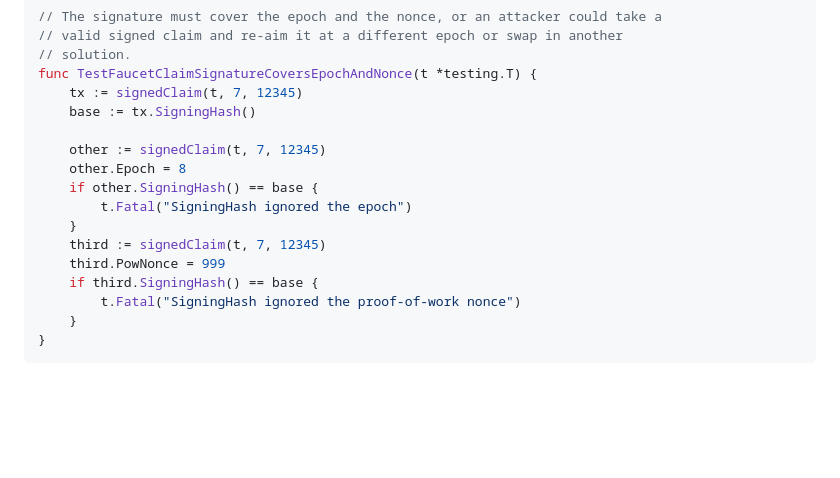
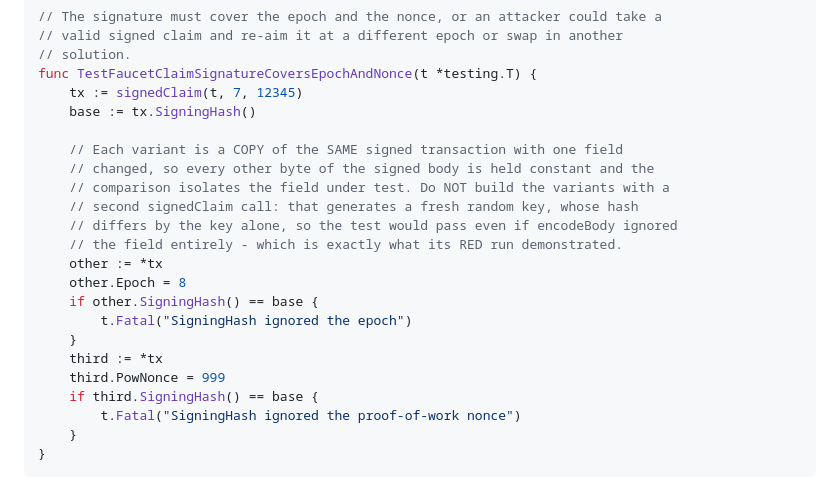
Before and after one commit to cti97/b10coincom, a Markdown page: docs/plans/2026-10-02-m2-faucet.md, the part around the change. Rendered like a GitHub page; blank space fills up the shorter version.

Commit message:
docs: fix the vacuous signing-coverage test in the M2 plan
The plan's TestFaucetClaimSignatureCoversEpochAndNonce built its variants with
a second signedClaim call, which generates a FRESH RANDOM KEY - so the two
hashes differed by key alone and the test passed even before encodeBody
carried the fields, as its RED run proved. Variants are now copies of the
same signed transaction with one field changed.

```diff
--- a/docs/plans/2026-10-02-m2-faucet.md
+++ b/docs/plans/2026-10-02-m2-faucet.md
@@ -697,12 +697,18 @@ func TestFaucetClaimSignatureCoversEpochAndNonce(t *testing.T) {
 	tx := signedClaim(t, 7, 12345)
 	base := tx.SigningHash()
 
-	other := signedClaim(t, 7, 12345)
+	// Each variant is a COPY of the SAME signed transaction with one field
+	// changed, so every other byte of the signed body is held constant and the
+	// comparison isolates the field under test. Do NOT build the variants with a
+	// second signedClaim call: that generates a fresh random key, whose hash
+	// differs by the key alone, so the test would pass even if encodeBody ignored
+	// the field entirely - which is exactly what its RED run demonstrated.
+	other := *tx
 	other.Epoch = 8
 	if other.SigningHash() == base {
 		t.Fatal("SigningHash ignored the epoch")
 	}
-	third := signedClaim(t, 7, 12345)
+	third := *tx
 	third.PowNonce = 999
 	if third.SigningHash() == base {
 		t.Fatal("SigningHash ignored the proof-of-work nonce")
```
